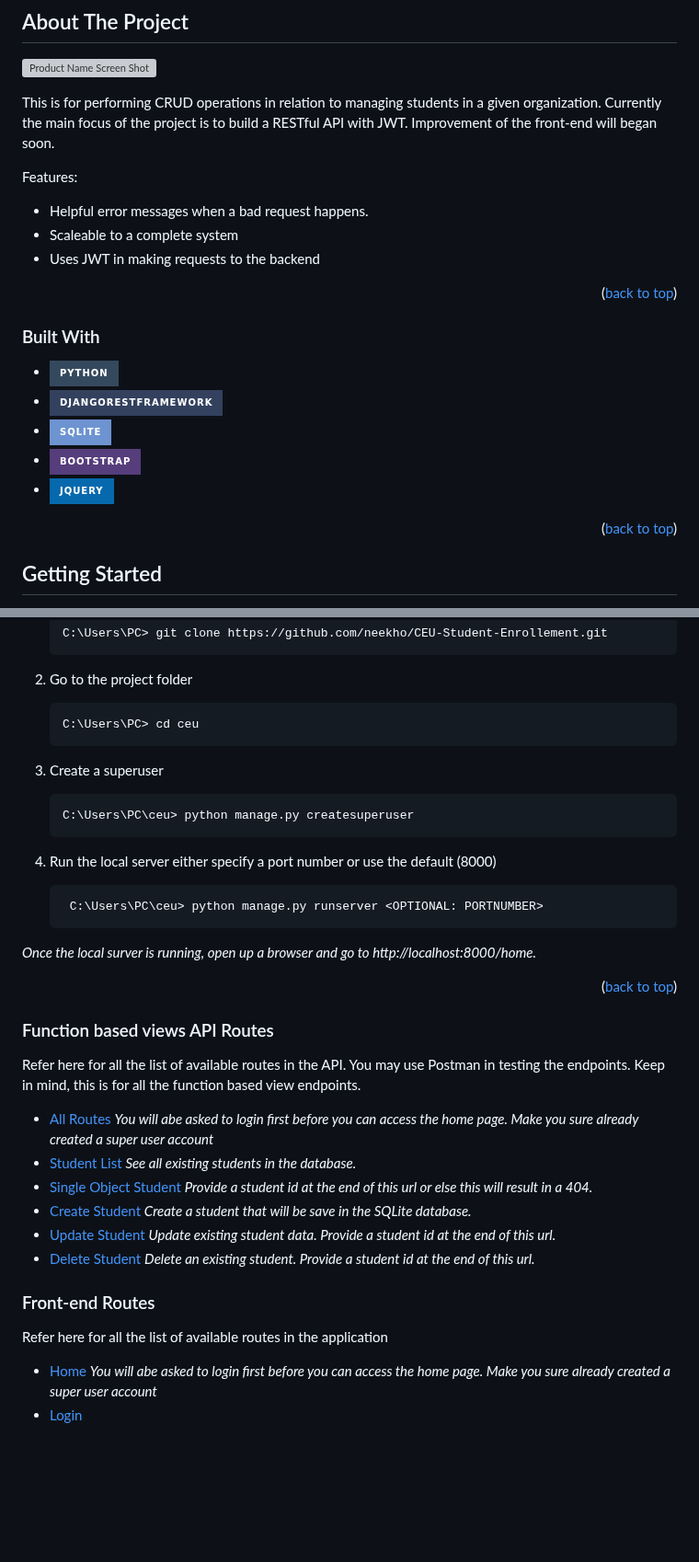
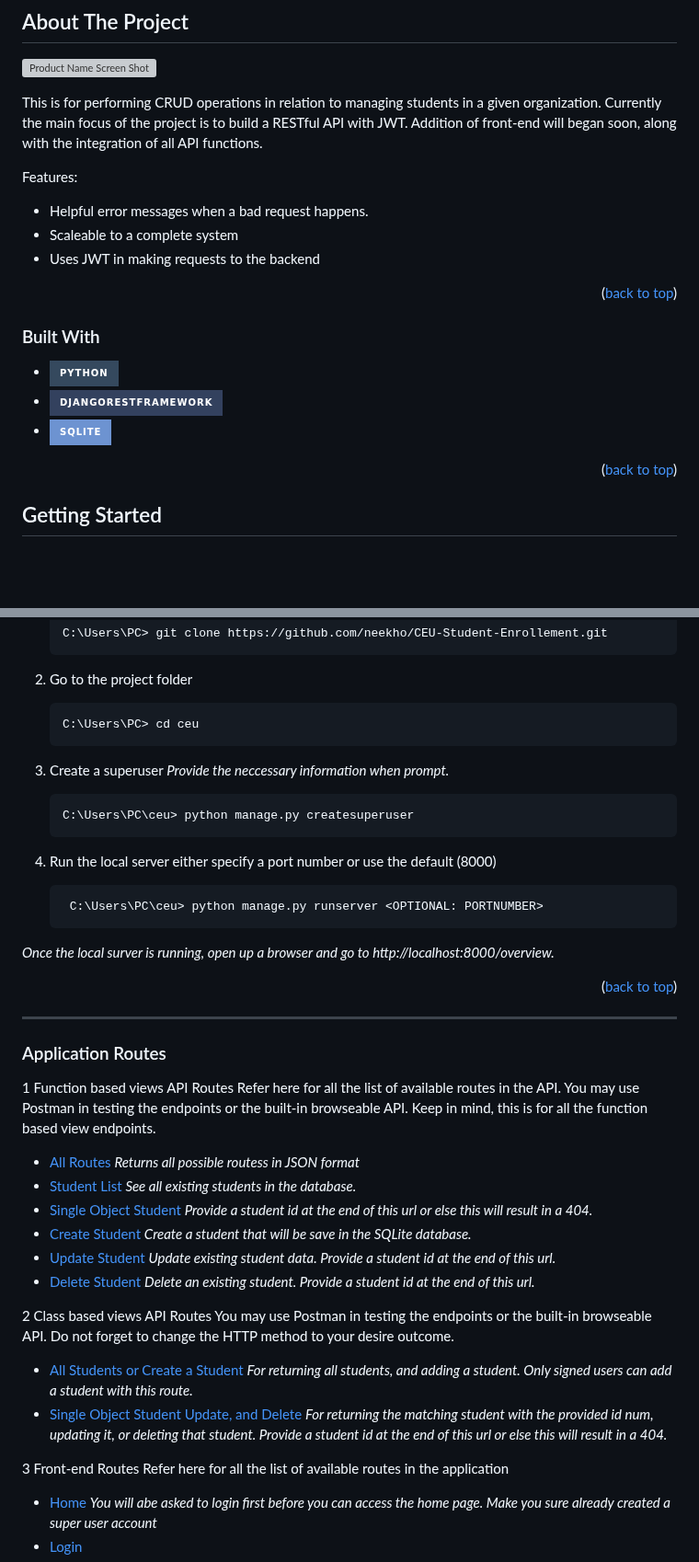
Before and after one commit to neekho/CEU-Student-Enrollement, a Markdown page: README.md, 2 parts joined by grey strips. Shown at 92% size. Rendered like a GitHub page; badges without logos; blank space fills up the shorter version; grey boxes are pictures that could not be loaded.

````diff
--- a/README.md
+++ b/README.md
@@ -14,7 +14,7 @@ ________________________________________________________________________________
 [![Product Name Screen Shot][product-screenshot]](https://example.com)
 
 
-This is for performing CRUD operations in relation to managing students in a given organization. Currently the main focus of the project is to build a RESTful API with JWT. Improvement of the front-end will began soon.
+This is for performing CRUD operations in relation to managing students in a given organization. Currently the main focus of the project is to build a RESTful API with JWT. Addition of front-end will began soon, along with the integration of all API functions.
 
 Features:
 * Helpful error messages when a bad request happens.
@@ -35,8 +35,8 @@ Features:
 * [![Python][Python.org]][Python-url]
 * [![Django Restframework][Django-rest-framework.org]][Drf-url]
 * [![SQLite][Sqlite.org]][Sqlite-url]
-* [![Bootstrap][Bootstrap.com]][Bootstrap-url]
-* [![JQuery][JQuery.com]][JQuery-url]
+<!--* [![Bootstrap][Bootstrap.com]][Bootstrap-url] -->
+<!--* [![JQuery][JQuery.com]][JQuery-url] -->
 
 <p align="right">(<a href="#readme-top">back to top</a>)</p>
 
@@ -69,7 +69,7 @@ _Once installed, open a command prompt, choose your directory wherein you want t
    ```sh
    C:\Users\PC> cd ceu
    ```
-3. Create a superuser
+3. Create a superuser _Provide the neccessary information when prompt._
    ```sh
    C:\Users\PC\ceu> python manage.py createsuperuser
    ```
@@ -79,25 +79,36 @@ _Once installed, open a command prompt, choose your directory wherein you want t
     C:\Users\PC\ceu> python manage.py runserver <OPTIONAL: PORTNUMBER>
    ```
 
-_Once the local surver is running, open up a browser and go to http://localhost:8000/home._
+_Once the local surver is running, open up a browser and go to http://localhost:8000/overview._
 
 
 <p align="right">(<a href="#readme-top">back to top</a>)</p>
 
+___________________________________________________________________________________________________
 
+### Application Routes
 
-### Function based views API Routes
-Refer here for all the list of available routes in the API. You may use Postman in testing the endpoints.
+1 Function based views API Routes
+Refer here for all the list of available routes in the API. You may use Postman in testing the endpoints or the built-in browseable API.
 Keep in mind, this is for all the function based view endpoints.
 
-* [All Routes](http://localhost:8000/api/overview) _You will abe asked to login first before you can access the home page. Make you sure already created a super user account_
+* [All Routes](http://localhost:8000/api/overview) _Returns all possible routess in JSON format_
 * [Student List](http://localhost:8000/api/students)  _See all existing students in the database._
 * [Single Object Student](http://localhost:8000/api/<id>) _Provide a student id at the end of this url or else this will result in a 404._
 * [Create Student](http://localhost:8000/api/add)  _Create a student that will be save in the SQLite database._
 * [Update Student](http://localhost:8000/api/update<id>)  _Update existing student data. Provide a student id at the end of this url._
 * [Delete Student](http://localhost:8000/api/delete<id>)  _Delete an existing student. Provide a student id at the end of this url._
 
-### Front-end Routes
+
+2 Class based views API Routes
+ You may use Postman in testing the endpoints or the built-in browseable API. Do not forget to change the HTTP method to your desire outcome.
+
+* [All Students or Create a Student](http://localhost:8000/api/cbv/students) _For returning all students, and adding a student. Only signed users can add a student with this route._
+* [Single Object Student Update, and Delete](http://localhost:8000/api/cbv<id>) _For returning the matching student with the provided id num, updating it, or deleting that student. Provide a student id at the end of this url or else this will result in a 404._
+
+
+
+3 Front-end Routes
 Refer here for all the list of available routes in the application
 * [Home](http://localhost:8000/home) _You will abe asked to login first before you can access the home page. Make you sure already created a super user account_
 * [Login](http://localhost:8000/login)
````
